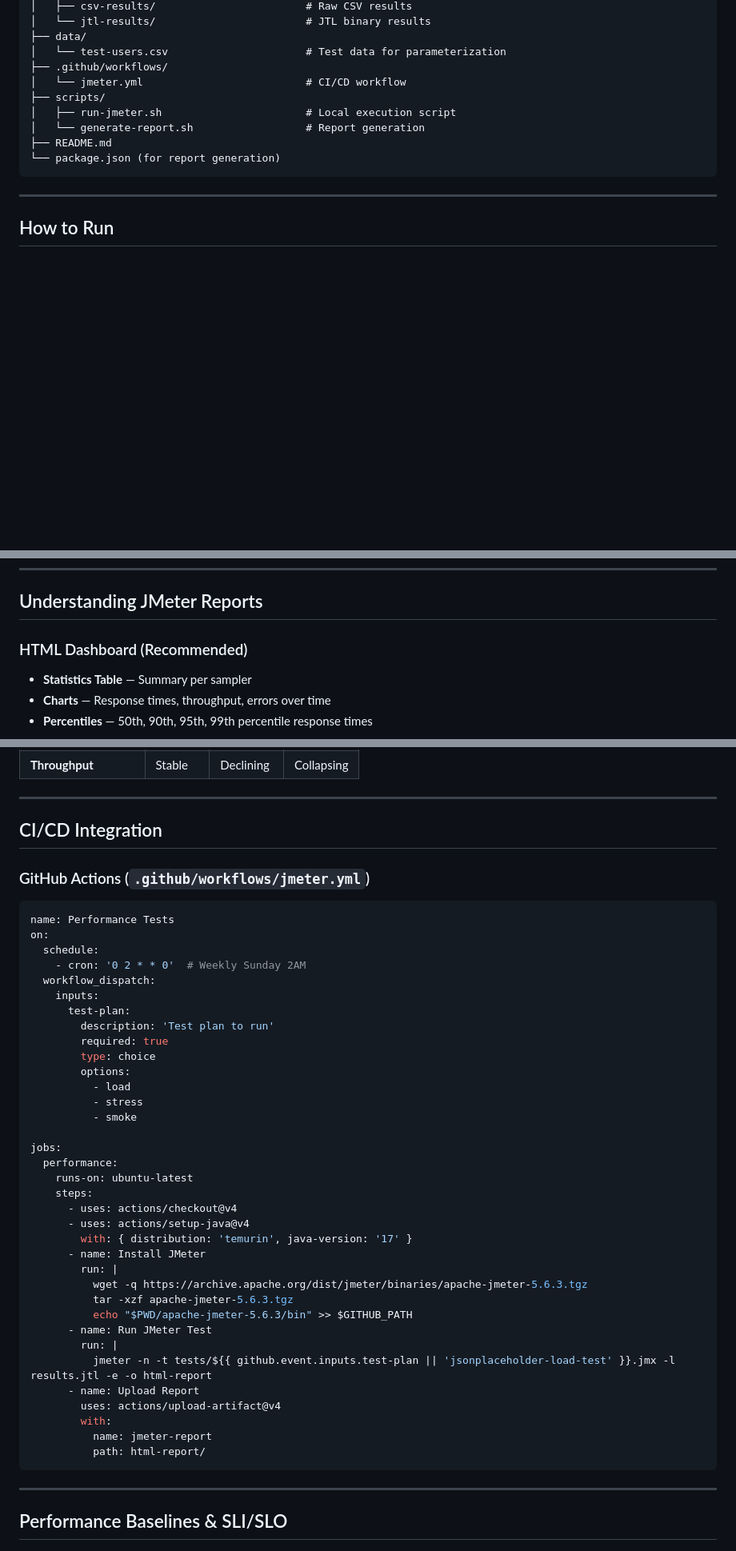
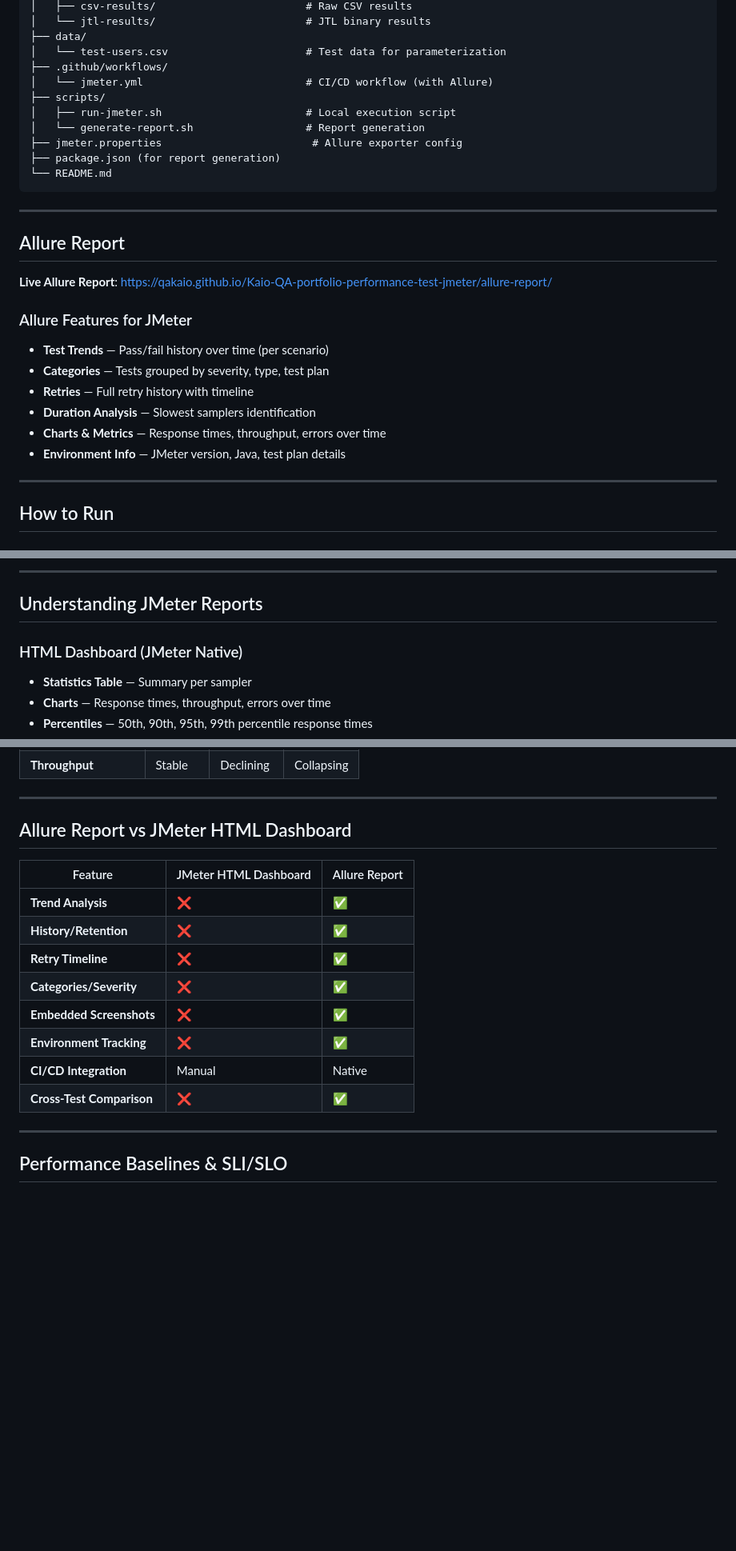
Before and after one commit to qakaio/Kaio-QA-portfolio-performance-test-jmeter, a Markdown page: README.md, 3 parts joined by grey strips. Shown at 80% size. Rendered like a GitHub page; blank space fills up the shorter version.

Commit message:
docs: update README with Allure badges and links

````diff
--- a/README.md
+++ b/README.md
@@ -49,13 +50,28 @@ Kaio-QA-portfolio-performance-test-jmeter/
 ├── data/
 │   └── test-users.csv                      # Test data for parameterization
 ├── .github/workflows/
-│   └── jmeter.yml                          # CI/CD workflow
+│   └── jmeter.yml                          # CI/CD workflow (with Allure)
 ├── scripts/
 │   ├── run-jmeter.sh                       # Local execution script
 │   └── generate-report.sh                  # Report generation
-├── README.md
-└── package.json (for report generation)
+├── jmeter.properties                        # Allure exporter config
+├── package.json (for report generation)
+└── README.md
 ```
+
+---
+
+## Allure Report
+
+**Live Allure Report**: [https://qakaio.github.io/Kaio-QA-portfolio-performance-test-jmeter/allure-report/](https://qakaio.github.io/Kaio-QA-portfolio-performance-test-jmeter/allure-report/)
+
+### Allure Features for JMeter
+- **Test Trends** — Pass/fail history over time (per scenario)
+- **Categories** — Tests grouped by severity, type, test plan
+- **Retries** — Full retry history with timeline
+- **Duration Analysis** — Slowest samplers identification
+- **Charts & Metrics** — Response times, throughput, errors over time
+- **Environment Info** — JMeter version, Java, test plan details
 
 ---
 
@@ -103,6 +240,8 @@ jmeter -n -t tests/api-stress-test.jmx -l reports/stress-test.jtl -e -o reports/
+---
+
 ## Understanding JMeter Reports
 
-### HTML Dashboard (Recommended)
+### HTML Dashboard (JMeter Native)
 - **Statistics Table** — Summary per sampler
 - **Charts** — Response times, throughput, errors over time
 - **Percentiles** — 50th, 90th, 95th, 99th percentile response times
@@ -119,46 +258,18 @@ jmeter -n -t tests/api-stress-test.jmx -l reports/stress-test.jtl -e -o reports/
 
 ---
 
-## CI/CD Integration
+## Allure Report vs JMeter HTML Dashboard
 
-### GitHub Actions (`.github/workflows/jmeter.yml`)
-```yaml
-name: Performance Tests
-on:
-  schedule:
-    - cron: '0 2 * * 0'  # Weekly Sunday 2AM
-  workflow_dispatch:
-    inputs:
-      test-plan:
-        description: 'Test plan to run'
-        required: true
-        type: choice
-        options:
-          - load
-          - stress
-          - smoke
-
-jobs:
-  performance:
-    runs-on: ubuntu-latest
-    steps:
-      - uses: actions/checkout@v4
-      - uses: actions/setup-java@v4
-        with: { distribution: 'temurin', java-version: '17' }
-      - name: Install JMeter
-        run: |
-          wget -q https://archive.apache.org/dist/jmeter/binaries/apache-jmeter-5.6.3.tgz
-          tar -xzf apache-jmeter-5.6.3.tgz
-          echo "$PWD/apache-jmeter-5.6.3/bin" >> $GITHUB_PATH
-      - name: Run JMeter Test
-        run: |
-          jmeter -n -t tests/${{ github.event.inputs.test-plan || 'jsonplaceholder-load-test' }}.jmx -l results.jtl -e -o html-report
-      - name: Upload Report
-        uses: actions/upload-artifact@v4
-        with:
-          name: jmeter-report
-          path: html-report/
-```
+| Feature | JMeter HTML Dashboard | Allure Report |
+|---------|----------------------|---------------|
+| **Trend Analysis** | ❌ | ✅ |
+| **History/Retention** | ❌ | ✅ |
+| **Retry Timeline** | ❌ | ✅ |
+| **Categories/Severity** | ❌ | ✅ |
+| **Embedded Screenshots** | ❌ | ✅ |
+| **Environment Tracking** | ❌ | ✅ |
+| **CI/CD Integration** | Manual | Native |
+| **Cross-Test Comparison** | ❌ | ✅ |
 
 ---
 
````
Also changed, not shown: other parts of README.md (+126 -3 lines).
